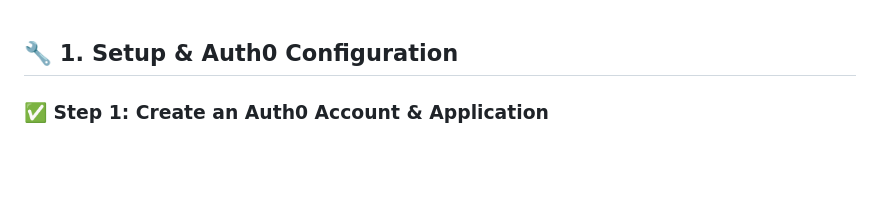
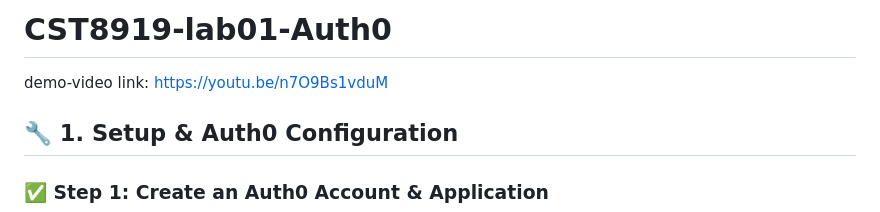
Before and after one commit to DytAC-study/cst8919_auth0, a Markdown page: README.md, the part around the change. Rendered like a GitHub page; blank space fills up the shorter version.

Commit message:
add demo video link to readme file.

```diff
--- a/README.md
+++ b/README.md
@@ -1,3 +1,9 @@
+# CST8919-lab01-Auth0
+
+demo-video link: https://youtu.be/n7O9Bs1vduM
+
+
+
 ## 🔧 **1. Setup & Auth0 Configuration**
 
 ### ✅ Step 1: Create an Auth0 Account & Application
```
